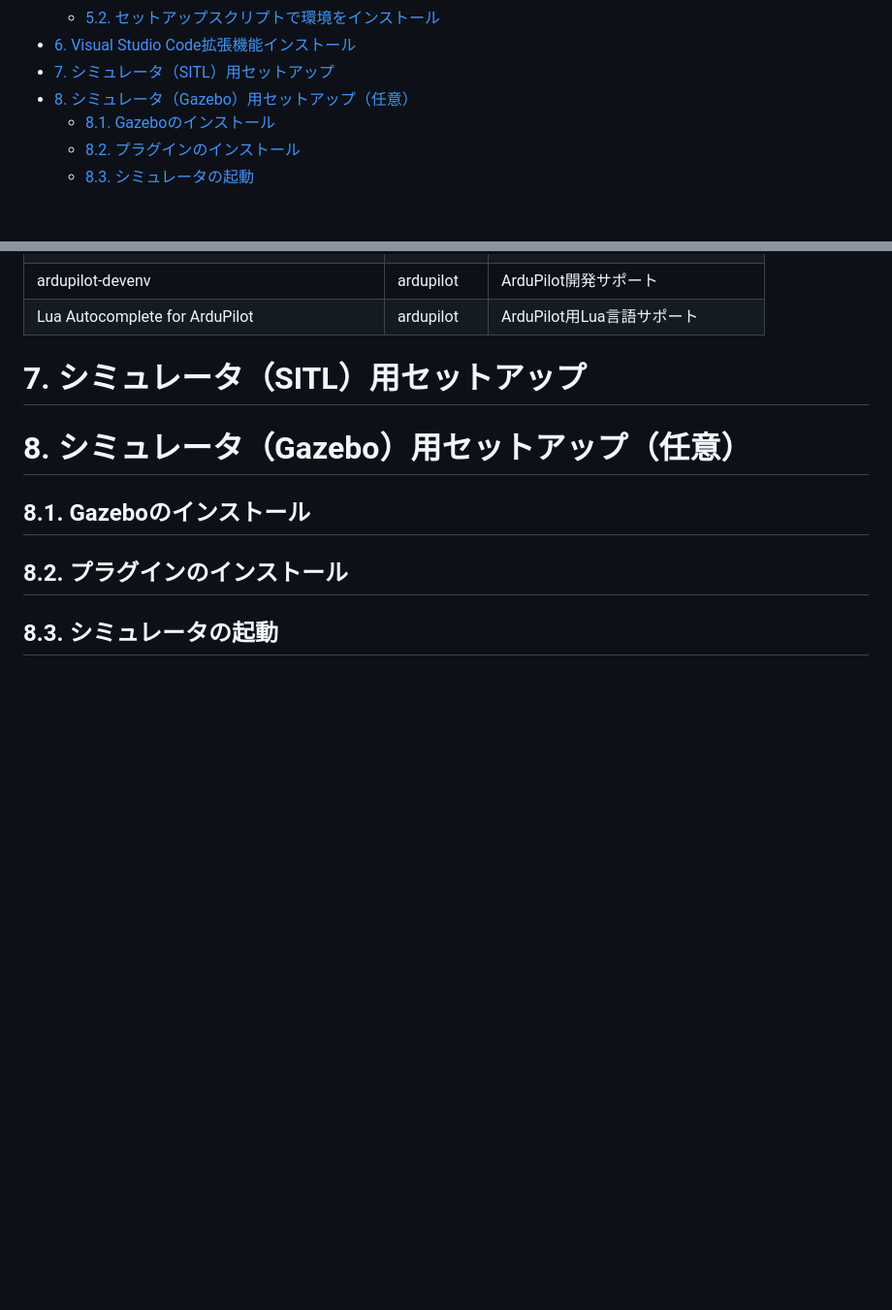
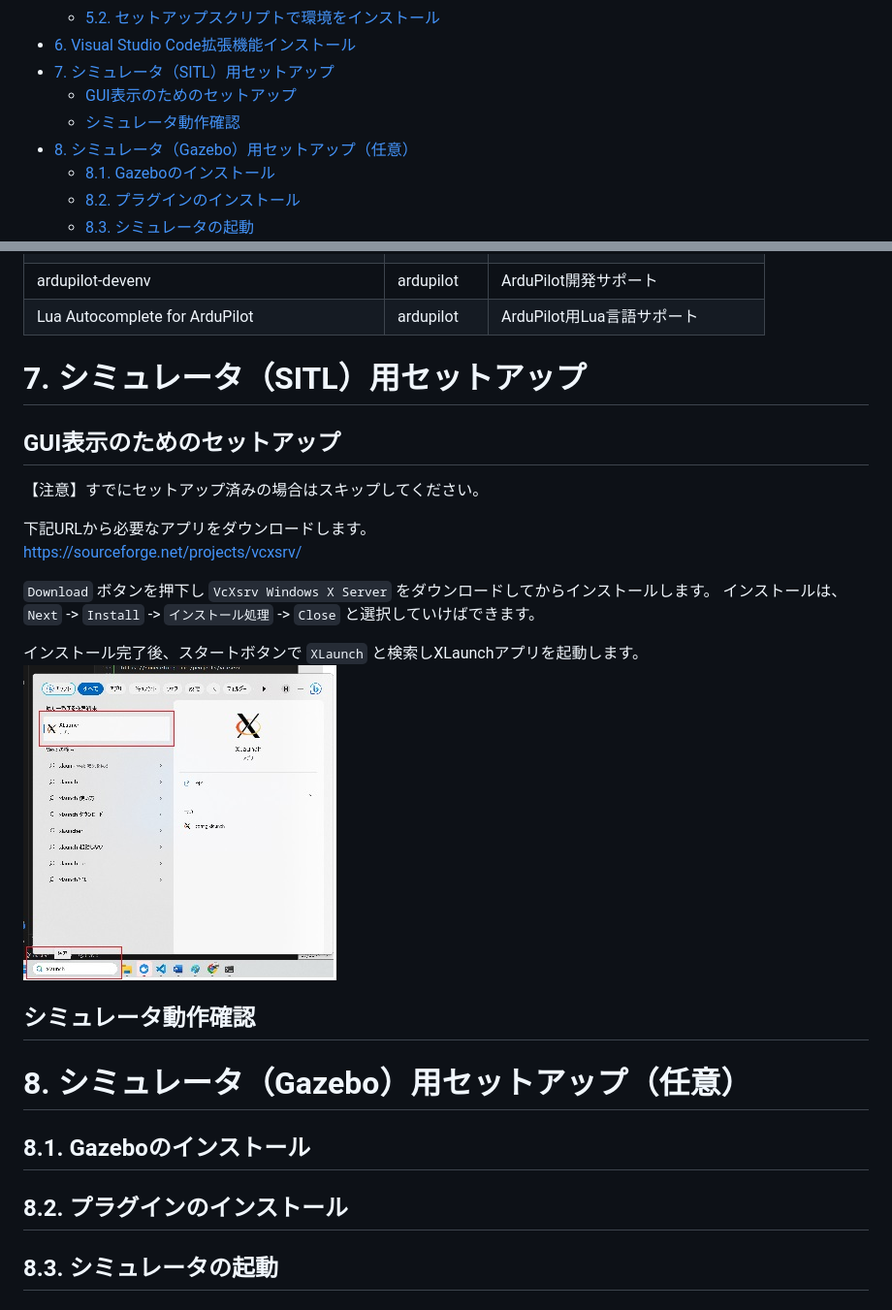
Before and after one commit to hfujikawa77/droneschool-doc, a Markdown page: doc/drone-dev-env-setup-guide/drone-dev-env-setup-guide.md, 2 parts joined by grey strips. Shown at 97% size. Rendered like a GitHub page; pictures changed too: doc/drone-dev-env-setup-guide/media/SITL-setup-010.jpg (added); blank space fills up the shorter version.

Commit message:
Doc: add a part of sec.7

```diff
--- a/doc/drone-dev-env-setup-guide/drone-dev-env-setup-guide.md
+++ b/doc/drone-dev-env-setup-guide/drone-dev-env-setup-guide.md
@@ -16,6 +16,8 @@ Ver.1.3.0
   - [5.2. セットアップスクリプトで環境をインストール](#52-セットアップスクリプトで環境をインストール)
 - [6. Visual Studio Code拡張機能インストール](#6-visual-studio-code拡張機能インストール)
 - [7. シミュレータ（SITL）用セットアップ](#7-シミュレータsitl用セットアップ)
+  - [GUI表示のためのセットアップ](#gui表示のためのセットアップ)
+  - [シミュレータ動作確認](#シミュレータ動作確認)
 - [8. シミュレータ（Gazebo）用セットアップ（任意）](#8-シミュレータgazebo用セットアップ任意)
   - [8.1. Gazeboのインストール](#81-gazeboのインストール)
   - [8.2. プラグインのインストール](#82-プラグインのインストール)
@@ -188,6 +190,20 @@ Visual Studio Codeを起動し、WSL（Ubuntu-20.04）に接続します。
 |Lua Autocomplete for ArduPilot|ardupilot|ArduPilot用Lua言語サポート|
 
 # 7. シミュレータ（SITL）用セットアップ
+## GUI表示のためのセットアップ
+【注意】すでにセットアップ済みの場合はスキップしてください。
+
+下記URLから必要なアプリをダウンロードします。
+https://sourceforge.net/projects/vcxsrv/
+
+`Download` ボタンを押下し `VcXsrv Windows X Server` をダウンロードしてからインストールします。
+インストールは、`Next` -> `Install` -> `インストール処理` -> `Close` と選択していけばできます。
+
+インストール完了後、スタートボタンで `XLaunch`  と検索しXLaunchアプリを起動します。
+![Alt text](media/SITL-setup-010.jpg)
+
+## シミュレータ動作確認
+
 # 8. シミュレータ（Gazebo）用セットアップ（任意）
 ## 8.1. Gazeboのインストール
 ## 8.2. プラグインのインストール
```
